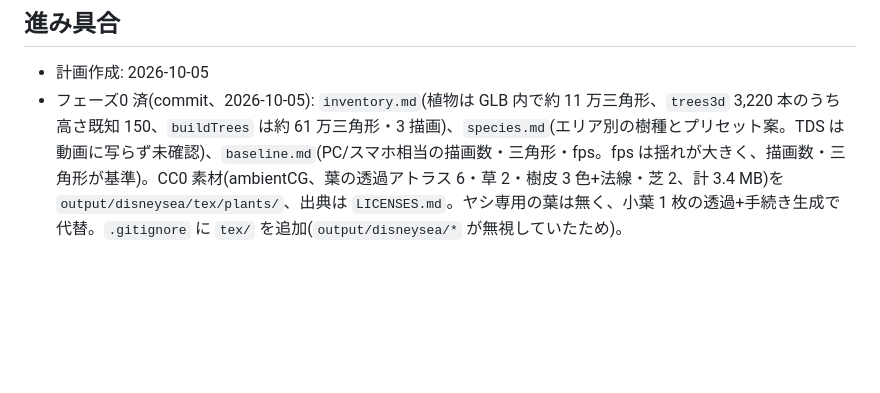
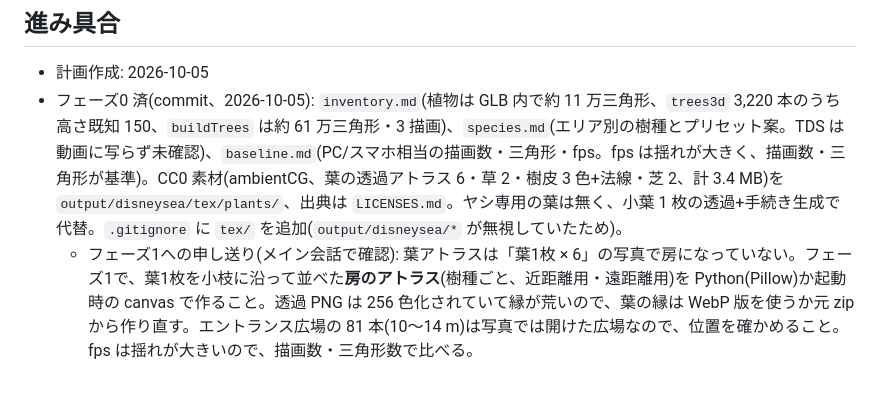
Before and after one commit to kouki-takezawa/tokyo-disneysea-3d, a Markdown page: docs/plants/plan.md, the part around the change. Rendered like a GitHub page; blank space fills up the shorter version.

Commit message:
Plants plan: hand-over notes for phase 1 (leaf-cluster atlases, entrance tree positions)
Co-Authored-By: Claude Opus 5.5 <noreply@anthropic.com>

```diff
--- a/docs/plants/plan.md
+++ b/docs/plants/plan.md
@@ -49,3 +49,4 @@
 
 - 計画作成: 2026-10-05
 - フェーズ0 済(commit、2026-10-05): `inventory.md`(植物は GLB 内で約 11 万三角形、`trees3d` 3,220 本のうち高さ既知 150、`buildTrees` は約 61 万三角形・3 描画)、`species.md`(エリア別の樹種とプリセット案。TDS は動画に写らず未確認)、`baseline.md`(PC/スマホ相当の描画数・三角形・fps。fps は揺れが大きく、描画数・三角形が基準)。CC0 素材(ambientCG、葉の透過アトラス 6・草 2・樹皮 3 色+法線・芝 2、計 3.4 MB)を `output/disneysea/tex/plants/`、出典は `LICENSES.md`。ヤシ専用の葉は無く、小葉 1 枚の透過+手続き生成で代替。`.gitignore` に `tex/` を追加(`output/disneysea/*` が無視していたため)。
+  - フェーズ1への申し送り(メイン会話で確認): 葉アトラスは「葉1枚 × 6」の写真で房になっていない。フェーズ1で、葉1枚を小枝に沿って並べた**房のアトラス**(樹種ごと、近距離用・遠距離用)を Python(Pillow)か起動時の canvas で作ること。透過 PNG は 256 色化されていて縁が荒いので、葉の縁は WebP 版を使うか元 zip から作り直す。エントランス広場の 81 本(10〜14 m)は写真では開けた広場なので、位置を確かめること。fps は揺れが大きいので、描画数・三角形数で比べる。
```
